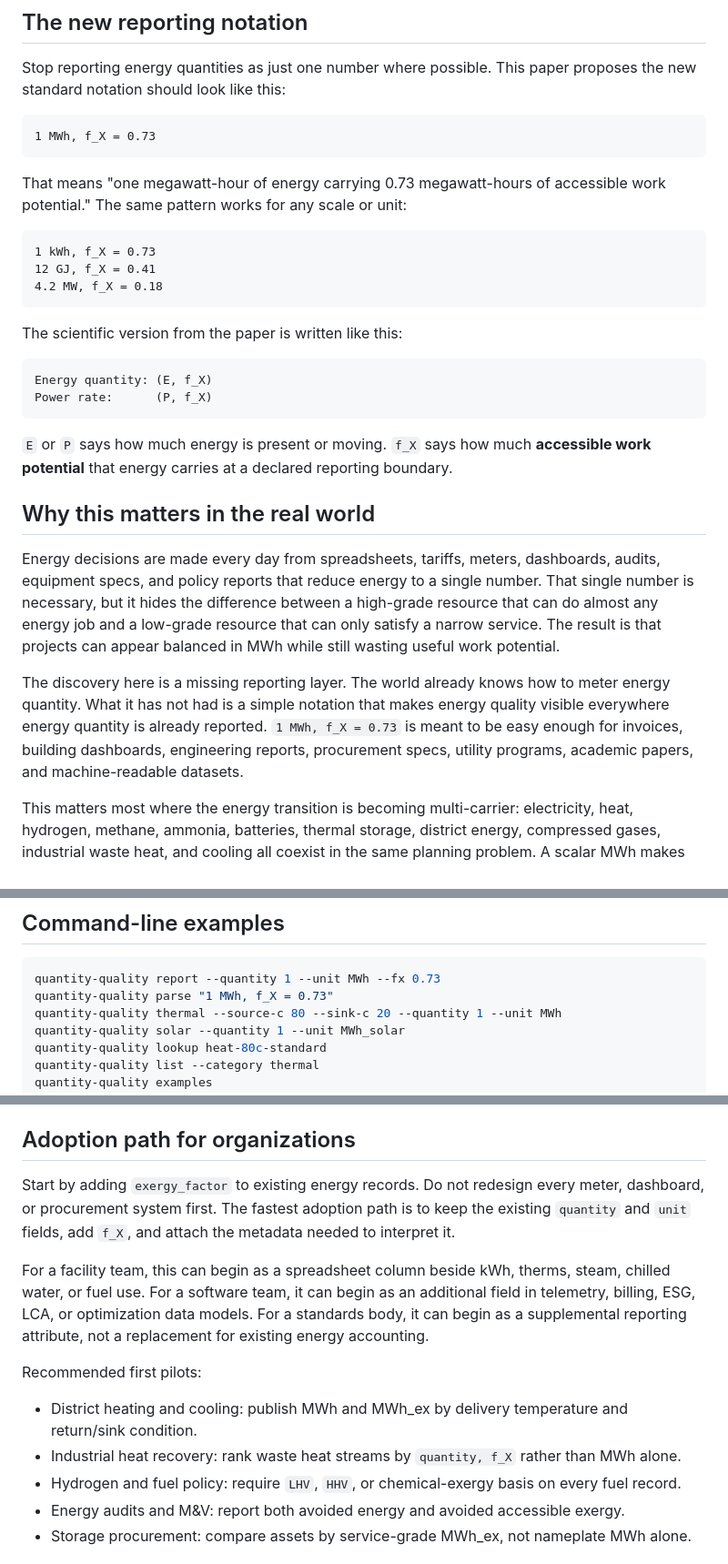
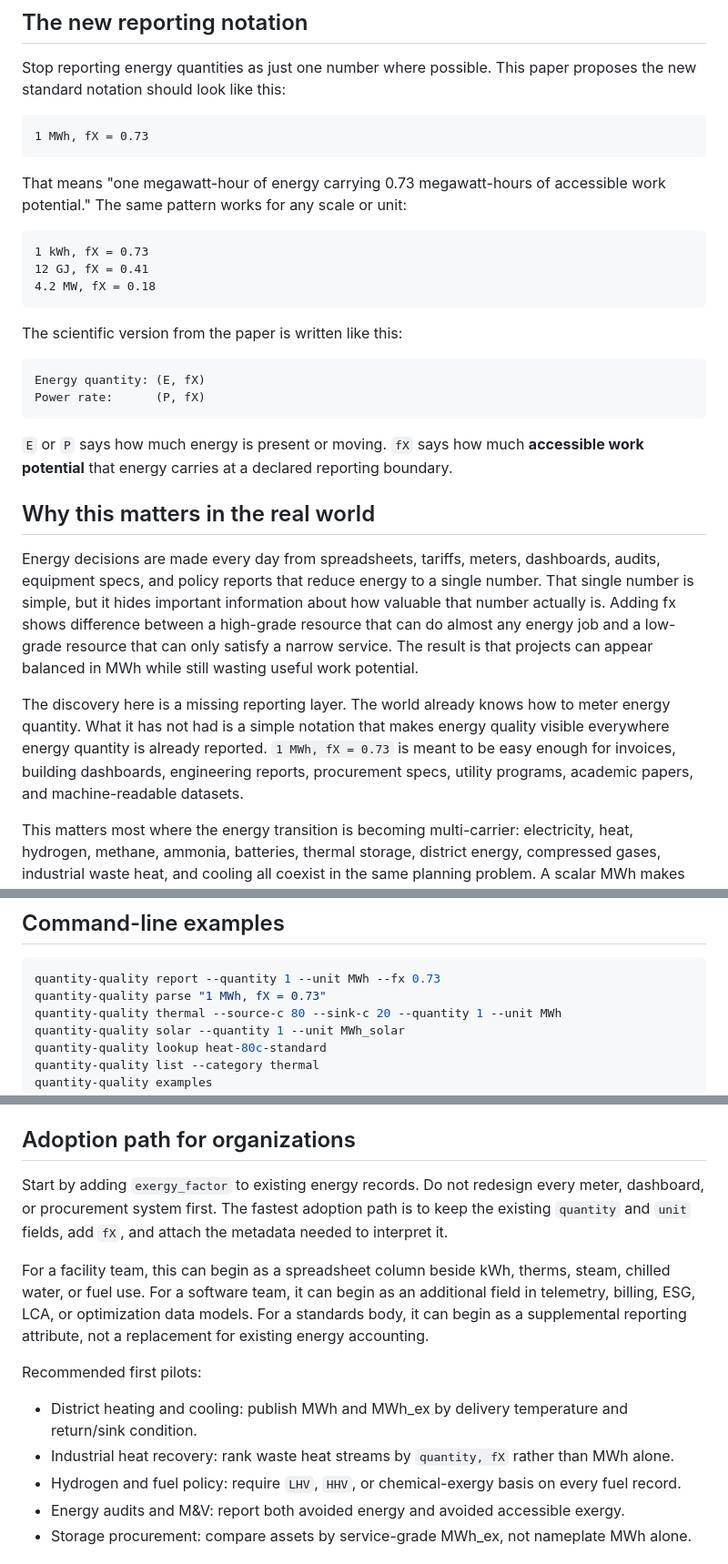
Before and after one commit to cdimurro/quantity-and-quality, a Markdown page: README.md, 3 parts joined by grey strips. Shown at 91% size. GitHub-like rendering.

````diff
--- a/README.md
+++ b/README.md
@@ -9,31 +9,31 @@ This repo is the public home for supplemental material, reference example databa
 Stop reporting energy quantities as just one number where possible. This paper proposes the new standard notation should look like this:
 
 ```text
-1 MWh, f_X = 0.73
+1 MWh, fX = 0.73
 ```
 
 That means "one megawatt-hour of energy carrying 0.73 megawatt-hours of accessible work potential." The same pattern works for any scale or unit:
 
 ```text
-1 kWh, f_X = 0.73
-12 GJ, f_X = 0.41
-4.2 MW, f_X = 0.18
+1 kWh, fX = 0.73
+12 GJ, fX = 0.41
+4.2 MW, fX = 0.18
 ```
 
 The scientific version from the paper is written like this:
 
 ```text
-Energy quantity: (E, f_X)
-Power rate:      (P, f_X)
+Energy quantity: (E, fX)
+Power rate:      (P, fX)
 ```
 
-`E` or `P` says how much energy is present or moving. `f_X` says how much **accessible work potential** that energy carries at a declared reporting boundary.
+`E` or `P` says how much energy is present or moving. `fX` says how much **accessible work potential** that energy carries at a declared reporting boundary.
 
 ## Why this matters in the real world
 
-Energy decisions are made every day from spreadsheets, tariffs, meters, dashboards, audits, equipment specs, and policy reports that reduce energy to a single number. That single number is necessary, but it hides the difference between a high-grade resource that can do almost any energy job and a low-grade resource that can only satisfy a narrow service. The result is that projects can appear balanced in MWh while still wasting useful work potential.
+Energy decisions are made every day from spreadsheets, tariffs, meters, dashboards, audits, equipment specs, and policy reports that reduce energy to a single number. That single number is simple, but it hides important information about how valuable that number actually is. Adding fx shows difference between a high-grade resource that can do almost any energy job and a low-grade resource that can only satisfy a narrow service. The result is that projects can appear balanced in MWh while still wasting useful work potential.
 
-The discovery here is a missing reporting layer. The world already knows how to meter energy quantity. What it has not had is a simple notation that makes energy quality visible everywhere energy quantity is already reported. `1 MWh, f_X = 0.73` is meant to be easy enough for invoices, building dashboards, engineering reports, procurement specs, utility programs, academic papers, and machine-readable datasets.
+The discovery here is a missing reporting layer. The world already knows how to meter energy quantity. What it has not had is a simple notation that makes energy quality visible everywhere energy quantity is already reported. `1 MWh, fX = 0.73` is meant to be easy enough for invoices, building dashboards, engineering reports, procurement specs, utility programs, academic papers, and machine-readable datasets.
 
 This matters most where the energy transition is becoming multi-carrier: electricity, heat, hydrogen, methane, ammonia, batteries, thermal storage, district energy, compressed gases, industrial waste heat, and cooling all coexist in the same planning problem. A scalar MWh makes these resources look interchangeable. Exergy Factor shows whether a supply is well matched to the service it is being asked to perform.
 
@@ -120,7 +120,7 @@ print(stream.accessible_exergy)
 
 ```bash
 quantity-quality report --quantity 1 --unit MWh --fx 0.73
-quantity-quality parse "1 MWh, f_X = 0.73"
+quantity-quality parse "1 MWh, fX = 0.73"
 quantity-quality thermal --source-c 80 --sink-c 20 --quantity 1 --unit MWh
 quantity-quality solar --quantity 1 --unit MWh_solar
 quantity-quality lookup heat-80c-standard
@@ -152,14 +152,14 @@ For chemical carriers, also declare the energy basis, such as `LHV`, `HHV`, or `
 
 ## Adoption path for organizations
 
-Start by adding `exergy_factor` to existing energy records. Do not redesign every meter, dashboard, or procurement system first. The fastest adoption path is to keep the existing `quantity` and `unit` fields, add `f_X`, and attach the metadata needed to interpret it.
+Start by adding `exergy_factor` to existing energy records. Do not redesign every meter, dashboard, or procurement system first. The fastest adoption path is to keep the existing `quantity` and `unit` fields, add `fX`, and attach the metadata needed to interpret it.
 
 For a facility team, this can begin as a spreadsheet column beside kWh, therms, steam, chilled water, or fuel use. For a software team, it can begin as an additional field in telemetry, billing, ESG, LCA, or optimization data models. For a standards body, it can begin as a supplemental reporting attribute, not a replacement for existing energy accounting.
 
 Recommended first pilots:
 
 - District heating and cooling: publish MWh and MWh_ex by delivery temperature and return/sink condition.
-- Industrial heat recovery: rank waste heat streams by `quantity, f_X` rather than MWh alone.
+- Industrial heat recovery: rank waste heat streams by `quantity, fX` rather than MWh alone.
 - Hydrogen and fuel policy: require `LHV`, `HHV`, or chemical-exergy basis on every fuel record.
 - Energy audits and M&V: report both avoided energy and avoided accessible exergy.
 - Storage procurement: compare assets by service-grade MWh_ex, not nameplate MWh alone.
````
Also changed, not shown: other parts of README.md (+25 -25 lines).
